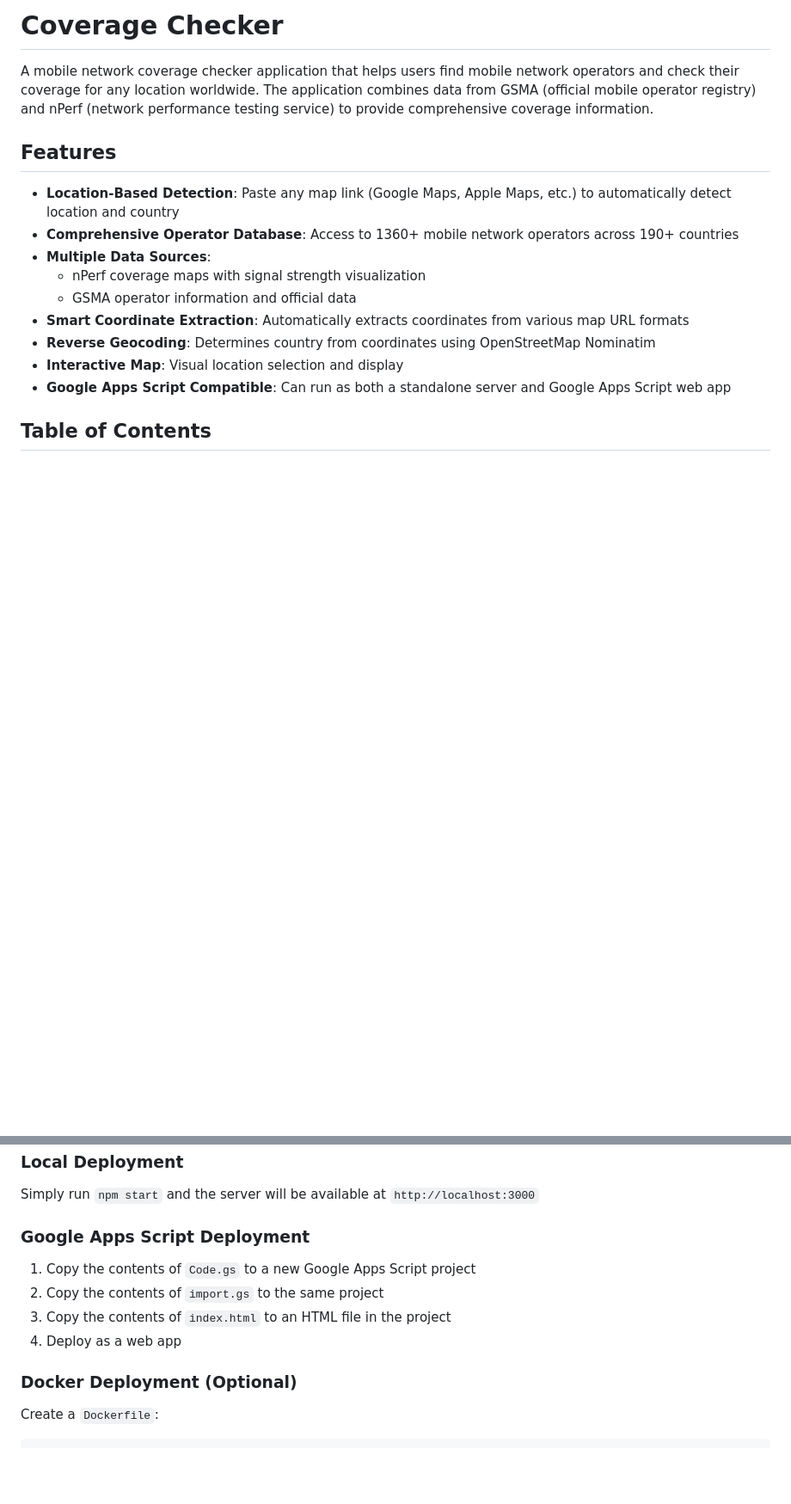
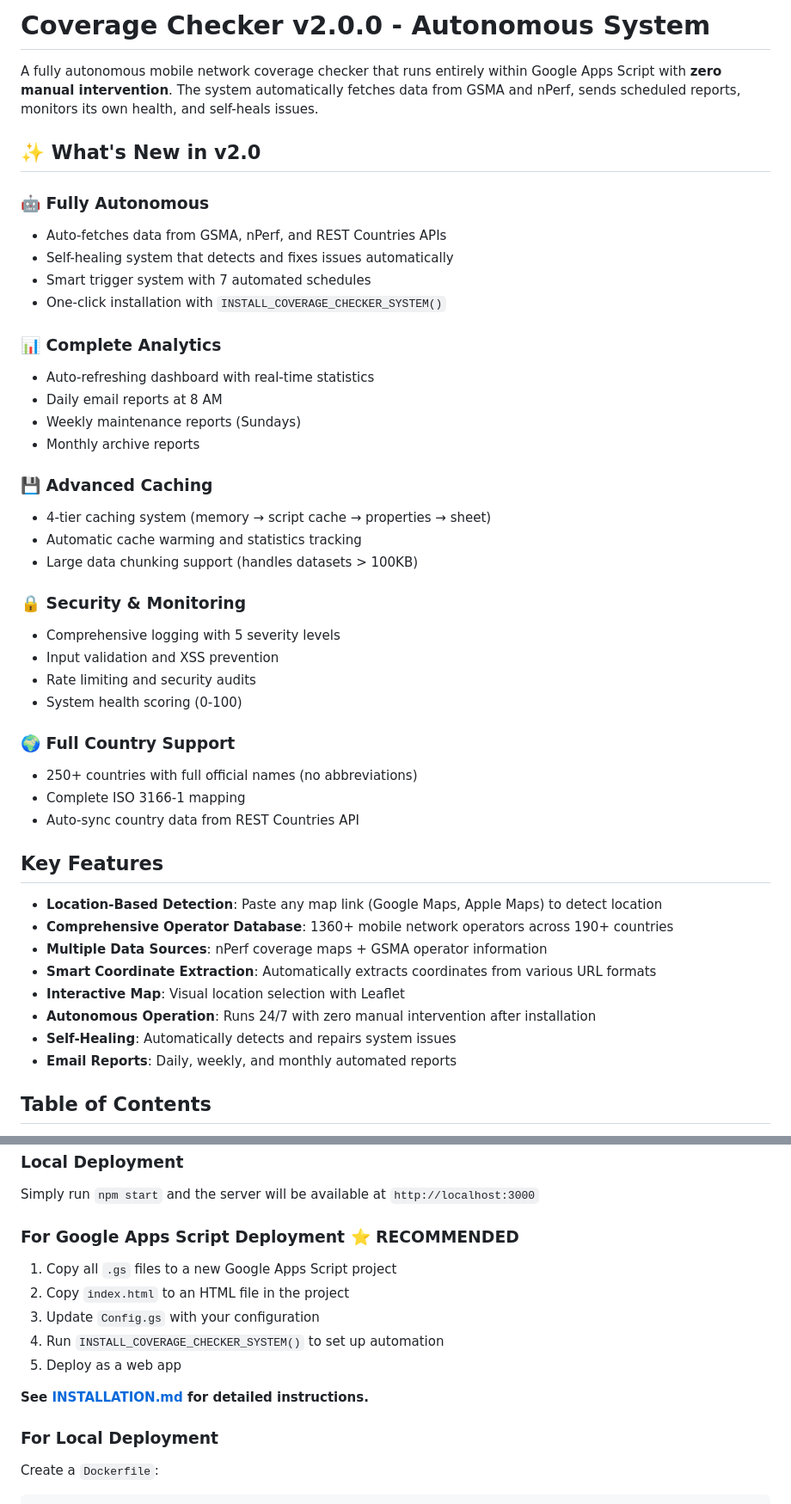
Before and after one commit to MinaSaadallah/Coverage-Checker, a Markdown page: README.md, 2 parts joined by grey strips. Shown at 86% size. GitHub-like rendering; blank space fills up the shorter version.

````diff
--- a/README.md
+++ b/README.md
@@ -1,18 +1,47 @@
-# Coverage Checker
+# Coverage Checker v2.0.0 - Autonomous System
 
-A mobile network coverage checker application that helps users find mobile network operators and check their coverage for any location worldwide. The application combines data from GSMA (official mobile operator registry) and nPerf (network performance testing service) to provide comprehensive coverage information.
+A fully autonomous mobile network coverage checker that runs entirely within Google Apps Script with **zero manual intervention**. The system automatically fetches data from GSMA and nPerf, sends scheduled reports, monitors its own health, and self-heals issues.
 
-## Features
+## ✨ What's New in v2.0
 
-- **Location-Based Detection**: Paste any map link (Google Maps, Apple Maps, etc.) to automatically detect location and country
-- **Comprehensive Operator Database**: Access to 1360+ mobile network operators across 190+ countries
-- **Multiple Data Sources**:
-  - nPerf coverage maps with signal strength visualization
-  - GSMA operator information and official data
-- **Smart Coordinate Extraction**: Automatically extracts coordinates from various map URL formats
-- **Reverse Geocoding**: Determines country from coordinates using OpenStreetMap Nominatim
-- **Interactive Map**: Visual location selection and display
-- **Google Apps Script Compatible**: Can run as both a standalone server and Google Apps Script web app
+### 🤖 **Fully Autonomous**
+- Auto-fetches data from GSMA, nPerf, and REST Countries APIs
+- Self-healing system that detects and fixes issues automatically
+- Smart trigger system with 7 automated schedules
+- One-click installation with `INSTALL_COVERAGE_CHECKER_SYSTEM()`
+
+### 📊 **Complete Analytics**
+- Auto-refreshing dashboard with real-time statistics
+- Daily email reports at 8 AM
+- Weekly maintenance reports (Sundays)
+- Monthly archive reports
+
+### 💾 **Advanced Caching**
+- 4-tier caching system (memory → script cache → properties → sheet)
+- Automatic cache warming and statistics tracking
+- Large data chunking support (handles datasets > 100KB)
+
+### 🔒 **Security & Monitoring**
+- Comprehensive logging with 5 severity levels
+- Input validation and XSS prevention
+- Rate limiting and security audits
+- System health scoring (0-100)
+
+### 🌍 **Full Country Support**
+- 250+ countries with full official names (no abbreviations)
+- Complete ISO 3166-1 mapping
+- Auto-sync country data from REST Countries API
+
+## Key Features
+
+- **Location-Based Detection**: Paste any map link (Google Maps, Apple Maps) to detect location
+- **Comprehensive Operator Database**: 1360+ mobile network operators across 190+ countries
+- **Multiple Data Sources**: nPerf coverage maps + GSMA operator information
+- **Smart Coordinate Extraction**: Automatically extracts coordinates from various URL formats
+- **Interactive Map**: Visual location selection with Leaflet
+- **Autonomous Operation**: Runs 24/7 with zero manual intervention after installation
+- **Self-Healing**: Automatically detects and repairs system issues
+- **Email Reports**: Daily, weekly, and monthly automated reports
 
 ## Table of Contents
 
@@ -284,14 +324,17 @@ coverage-checker/
 
 Simply run `npm start` and the server will be available at `http://localhost:3000`
 
-### Google Apps Script Deployment
+### For Google Apps Script Deployment ⭐ RECOMMENDED
 
-1. Copy the contents of `Code.gs` to a new Google Apps Script project
-2. Copy the contents of `import.gs` to the same project
-3. Copy the contents of `index.html` to an HTML file in the project
-4. Deploy as a web app
+1. Copy all `.gs` files to a new Google Apps Script project
+2. Copy `index.html` to an HTML file in the project
+3. Update `Config.gs` with your configuration
+4. Run `INSTALL_COVERAGE_CHECKER_SYSTEM()` to set up automation
+5. Deploy as a web app
 
-### Docker Deployment (Optional)
+**See [INSTALLATION.md](INSTALLATION.md) for detailed instructions.**
+
+### For Local Deployment
 
 Create a `Dockerfile`:
 ```dockerfile
````
Also changed, not shown: other parts of README.md (+65 -9 lines), INSTALLATION.md (added, +436 -0 lines).
